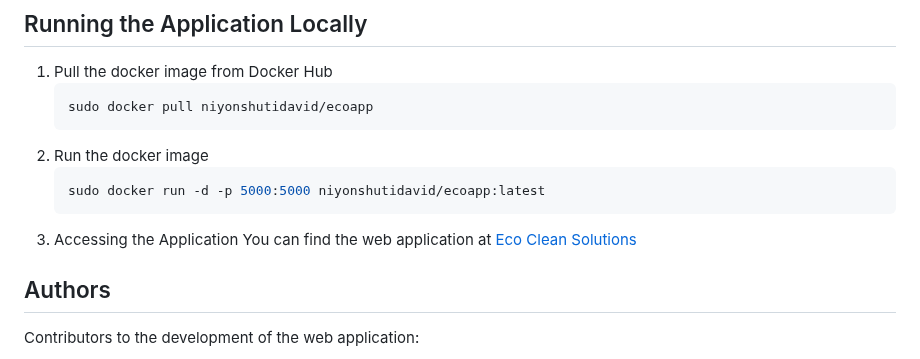
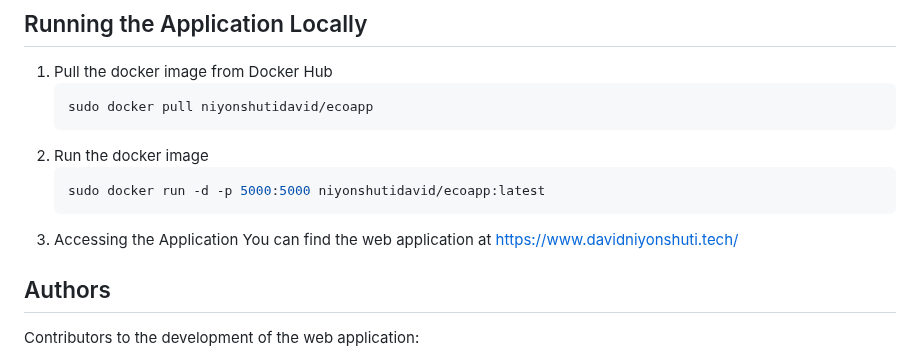
Before and after one commit to Daniel-IRYIVUZE/Eco_clean_Solutions, a Markdown page: README.md, the part around the change. GitHub-like rendering.

````diff
--- a/README.md
+++ b/README.md
@@ -74,7 +74,7 @@ We have set up a continuous integration and continuous deployment (CI/CD) pipeli
    sudo docker run -d -p 5000:5000 niyonshutidavid/ecoapp:latest
    ```
 3. Accessing the Application
-   You can find the web application at [Eco Clean Solutions](https://www.davidniyonshuti.tech/)
+  You can find the web application at https://www.davidniyonshuti.tech/
 
 ## Authors
 Contributors to the development of the web application:
````
